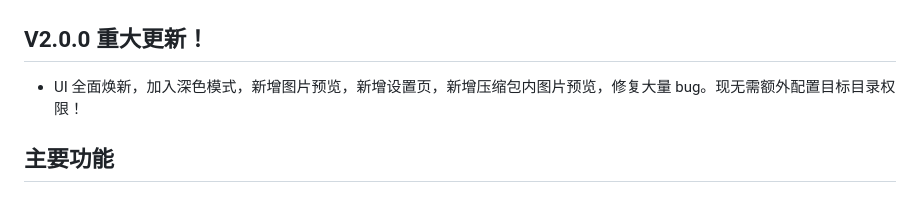
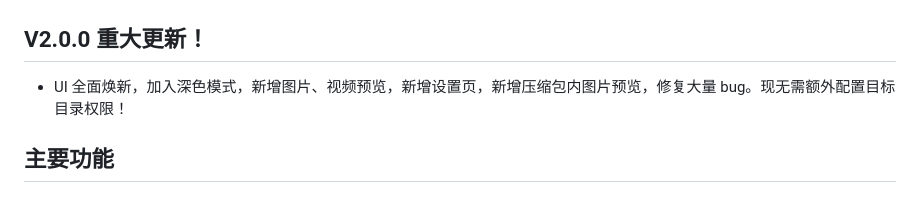
Before and after one commit to wabisabi525/FnSmartZIP, a Markdown page: README.md, the part around the change. GitHub-like rendering.

```diff
--- a/README.md
+++ b/README.md
@@ -25,7 +25,7 @@ FnSmartZIP 是一款用于 fnOS的解压应用。安装后右键压缩包，即
 
 ## V2.0.0 重大更新！
 
-- UI 全面焕新，加入深色模式，新增图片预览，新增设置页，新增压缩包内图片预览，修复大量 bug。现无需额外配置目标目录权限！
+- UI 全面焕新，加入深色模式，新增图片、视频预览，新增设置页，新增压缩包内图片预览，修复大量 bug。现无需额外配置目标目录权限！
 
 
 
```
